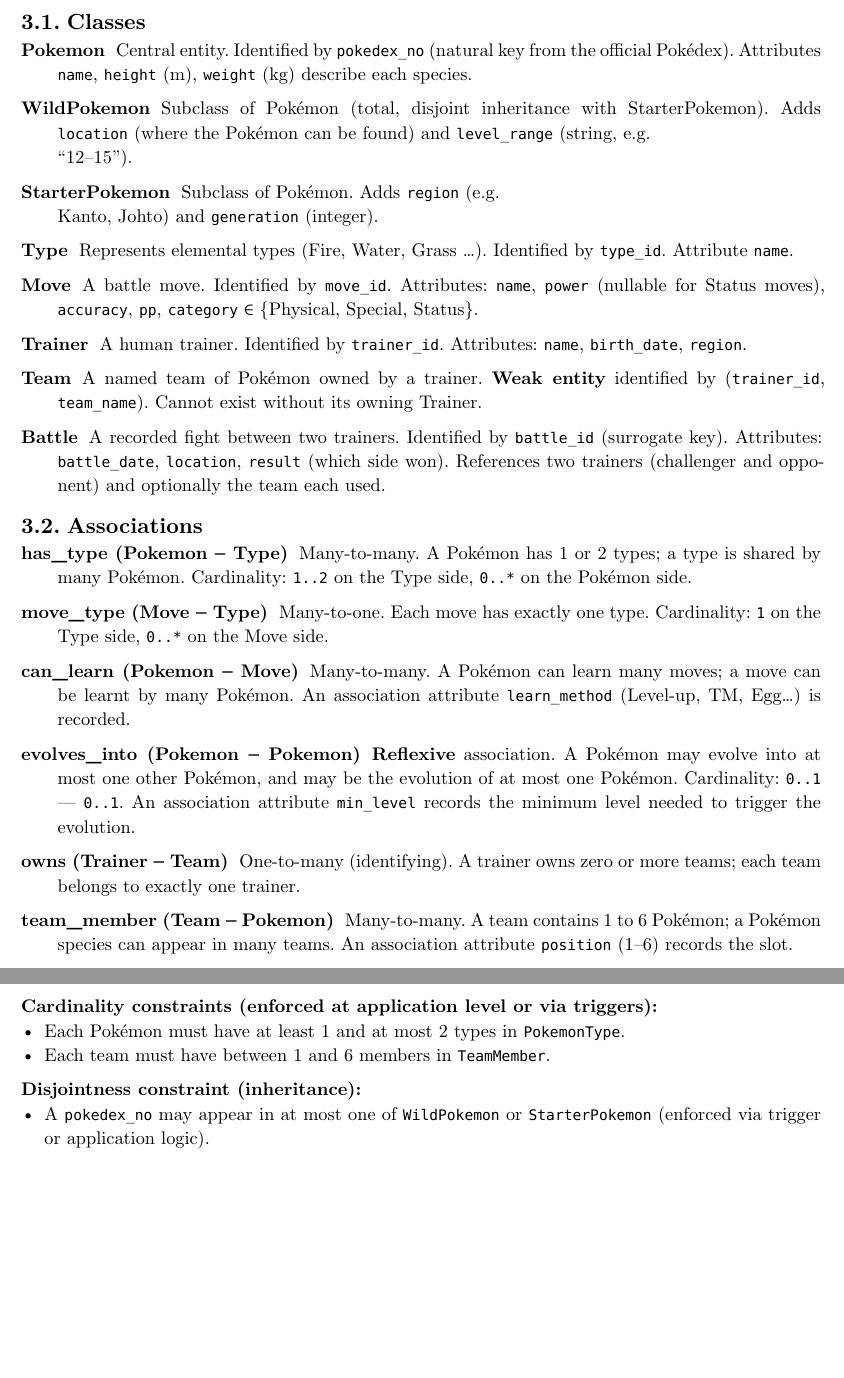
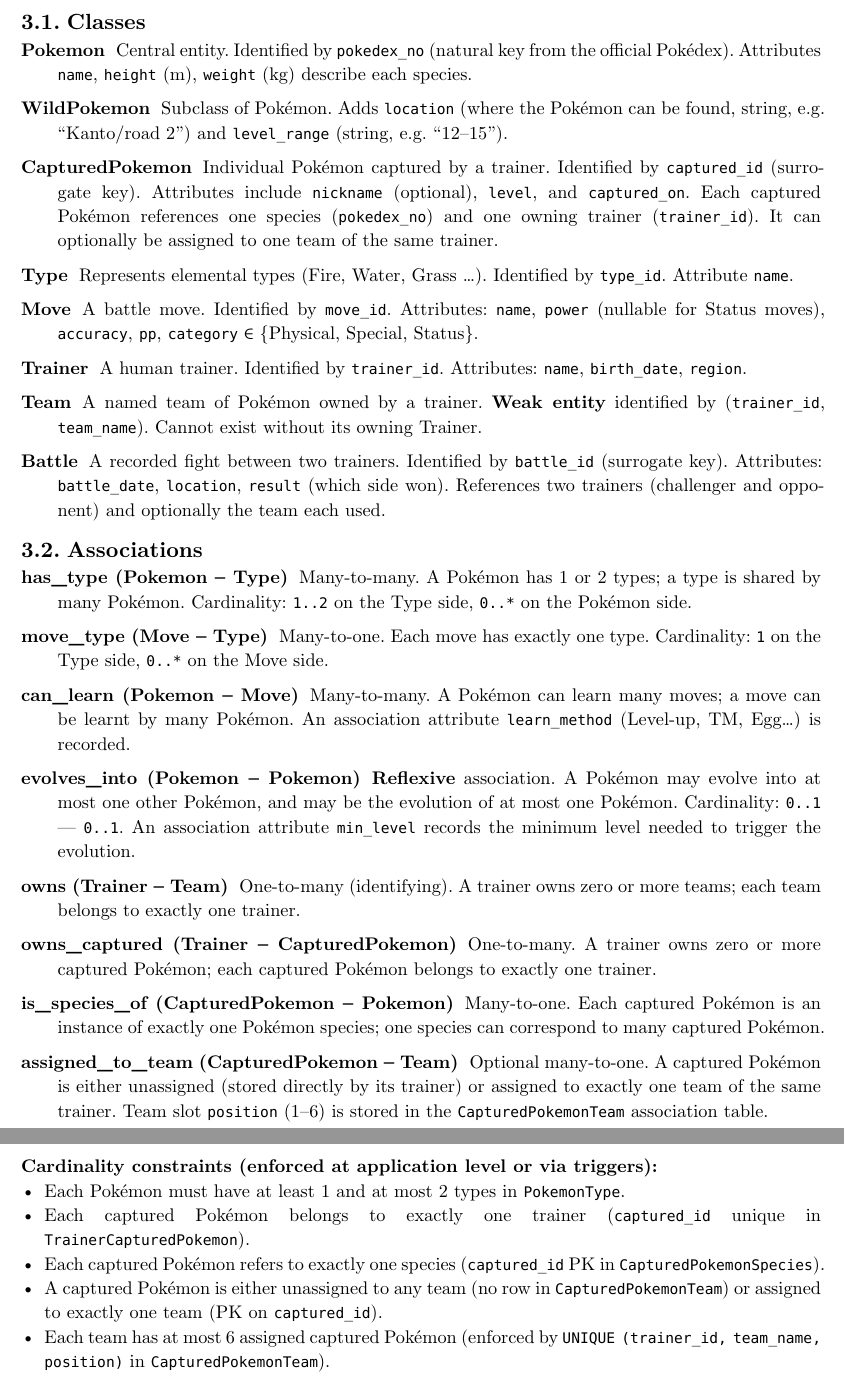
Before and after one commit to Concombrero/DataBase, a Typst document (report/main.typ): two parts of pages 3 and 7 of 7, joined at a grey line, cut so that both start at the same text, the shorter picture padded with empty space. Compiled offline with Typst 0.15.

Commit message:
Fix and add details

```diff
--- a/report/main.typ
+++ b/report/main.typ
@@ -36,3 +35,4 @@
+trainers.
 
 Each Pokémon species can learn a set of *Moves*. A move has a name,
 power, accuracy, PP (power points), and a category (Physical, Special,
@@ -40,6 +40,3 @@
 
 *Trainers* are the human characters that capture and battle Pokémon. A
 trainer is identified by a unique identifier and characterised by a
-name, birth date, and home region. Each trainer may organise their
-Pokémon into one or several *Teams*. A team is a _weak entity_ that
-cannot exist without its owning trainer: it is identified by the
@@ -48,3 +44,7 @@
+one trainer, and can optionally be assigned to one of that trainer's
+*Teams*. A team is a _weak entity_ that cannot exist without its owning
+trainer: it is identified by the combination of the trainer and a team
+name.
 
 The database also keeps a *Battle history*. A battle is a fight
 between two trainers, each using one of their teams. Every battle
@@ -56,7 +56,4 @@
 species (e.g.\ Charmander → Charmeleon → Charizard), and each species
 has at most one direct pre-evolution.
 
-This application domain is interesting because it naturally exhibits
-inheritance (Wild / Starter Pokémon), a weak entity (Team), a
-reflexive association (evolution), and a rich battle history, while
-remaining intuitive and easy to populate with well-known data.
+This application domain is interesting because it naturally exhibits a
@@ -84,9 +85,9 @@
 
 / Pokemon: Central entity. Identified by `pokedex_no` (natural key from the official Pokédex). Attributes `name`, `height` (m), `weight` (kg) describe each species.
 
-/ WildPokemon: Subclass of Pokémon (total, disjoint inheritance with StarterPokemon). Adds `location` (where the Pokémon can be found) and `level_range` (string, e.g.\ "12–15").
+/ WildPokemon: Subclass of Pokémon. Adds `location` (where the Pokémon can be found, string, e.g. "Kanto/road 2") and `level_range` (string, e.g. "12–15").
 
-/ StarterPokemon: Subclass of Pokémon. Adds `region` (e.g.\ Kanto, Johto) and `generation` (integer).
+/ CapturedPokemon: Individual Pokémon captured by a trainer. Identified by `captured_id` (surrogate key). Attributes include `nickname` (optional), `level`, and `captured_on`. Each captured Pokémon references one species (`pokedex_no`) and one owning trainer (`trainer_id`). It can optionally be assigned to one team of the same trainer.
 
 / Type: Represents elemental types (Fire, Water, Grass …). Identified by `type_id`. Attribute `name`.
 
@@ -110,7 +111,11 @@
 
 / owns (Trainer – Team): One-to-many (identifying). A trainer owns zero or more teams; each team belongs to exactly one trainer.
 
-/ team_member (Team – Pokemon): Many-to-many. A team contains 1 to 6 Pokémon; a Pokémon species can appear in many teams. An association attribute `position` (1–6) records the slot.
+/ owns_captured (Trainer – CapturedPokemon): One-to-many. A trainer owns zero or more captured Pokémon; each captured Pokémon belongs to exactly one trainer.
+
+/ is_species_of (CapturedPokemon – Pokemon): Many-to-one. Each captured Pokémon is an instance of exactly one Pokémon species; one species can correspond to many captured Pokémon.
+
+/ assigned_to_team (CapturedPokemon – Team): Optional many-to-one. A captured Pokémon is either unassigned (stored directly by its trainer) or assigned to exactly one team of the same trainer. Team slot `position` (1–6) is stored in the `CapturedPokemonTeam` association table.
 
 / fights (Battle – Trainer): Each battle involves exactly two trainers: a *challenger* and an *opponent*. A trainer may participate in zero or more battles. This is modelled with two foreign keys from Battle to Trainer.
 
@@ -127,7 +132,9 @@
   [can\_learn],      [Pokemon `0..*`],  [Move `0..*`],     [Many-to-many],
   [evolves\_into],   [Pokemon `0..1`],  [Pokemon `0..1`],  [Reflexive, optional],
   [owns],            [Trainer `1`],     [Team `0..*`],     [Identifying relationship],
-  [team\_member],    [Team `0..*`],     [Pokemon `1..6`],  [1–6 Pokémon per team],
+    [owns\_captured],  [Trainer `1`],     [CapturedPokemon `0..*`], [Ownership of captured Pokémon],
+    [is\_species\_of], [CapturedPokemon `0..*`], [Pokemon `1`], [Captured instance → species],
+    [assigned\_to\_team], [CapturedPokemon `0..*`], [Team `0..1`], [Optional assignment to one team],
   [fights],          [Battle `0..*`],   [Trainer `2`],     [Exactly 2 trainers per battle],
   [uses\_team],      [Battle `0..*`],   [Team `0..1`],     [Optional team per side],
 )
@@ -181 +184,0 @@
-StarterPokemon (
@@ -209,3 +208,7 @@
     trainer_id  INT          NOT NULL REFERENCES Trainer(trainer_id) ON DELETE CASCADE,
     team_name   VARCHAR(40)  NOT NULL,
     PRIMARY KEY (trainer_id, team_name)
+);
+
+-- Captured Pokémon owned by trainers (optionally assigned to a team)
+CapturedPokemon (
@@ -246,9 +253,3 @@
     PRIMARY KEY (pokedex_no, move_id)
 );
 
--- Team ↔ Pokemon  (team_member, 1-6 Pokémon per team)
-TeamMember (
-    trainer_id  INT  NOT NULL,
-    team_name   VARCHAR(40) NOT NULL,
-    pokedex_no  INT  NOT NULL REFERENCES Pokemon(pokedex_no),
-    position    INT  NOT NULL CHECK (position BETWEEN 1 AND 6),
@@ -258 +256,2 @@
-                ON DELETE CASCADE
+-- Trainer ↔ CapturedPokemon  (owns_captured)
+TrainerCapturedPokemon (
@@ -258,0 +265 @@
+CapturedPokemonSpecies (
@@ -258,0 +272 @@
+CapturedPokemonTeam (
@@ -258,0 +278,3 @@
+    UNIQUE (trainer_id, team_name, position),
+    FOREIGN KEY (trainer_id, team_name)
+        REFERENCES Team(trainer_id, team_name)
@@ -265,8 +291,8 @@
 - `Pokemon.height > 0`, `Pokemon.weight > 0`.
 - `Move.accuracy` ∈ \[0, 100\], `Move.pp > 0`.
 - `Move.category` ∈ {Physical, Special, Status}.
-- `StarterPokemon.generation ≥ 1`.
-- `TeamMember.position` ∈ \[1, 6\].
+- `CapturedPokemon.level` ∈ \[1, 100\].
+- `CapturedPokemonTeam.position` ∈ \[1, 6\].
 - `Battle.result` ∈ {challenger, opponent, draw}.
 - `Battle.challenger_id ≠ Battle.opponent_id` (a trainer cannot fight themselves).
 
@@ -287,3 +313,5 @@
+- `CapturedPokemonTeam(trainer_id, team_name)` → `Team(trainer_id, team_name)`.
+- `CapturedPokemonTeam(trainer_id, captured_id)` → `TrainerCapturedPokemon(trainer_id, captured_id)` (same owner consistency).
 - `Battle.challenger_id` → `Trainer.trainer_id`.
 - `Battle.opponent_id` → `Trainer.trainer_id`.
 - `Battle(challenger_id, challenger_team)` → `Team(trainer_id, team_name)`.
@@ -291,7 +319,7 @@
 
 *Cardinality constraints (enforced at application level or via triggers):*
 - Each Pokémon must have at least 1 and at most 2 types in `PokemonType`.
-- Each team must have between 1 and 6 members in `TeamMember`.
-
-*Disjointness constraint (inheritance):*
-- A `pokedex_no` may appear in at most one of `WildPokemon` or `StarterPokemon` (enforced via trigger or application logic).
+- Each captured Pokémon belongs to exactly one trainer (`captured_id` unique in `TrainerCapturedPokemon`).
+- Each captured Pokémon refers to exactly one species (`captured_id` PK in `CapturedPokemonSpecies`).
+- A captured Pokémon is either unassigned to any team (no row in `CapturedPokemonTeam`) or assigned to exactly one team (PK on `captured_id`).
+- Each team has at most 6 assigned captured Pokémon (enforced by `UNIQUE (trainer_id, team_name, position)` in `CapturedPokemonTeam`).
```
Also changed, not shown: report/main.pdf (added), report/uml_pokemon.svg, report/main.typ (62 more changed lines).
